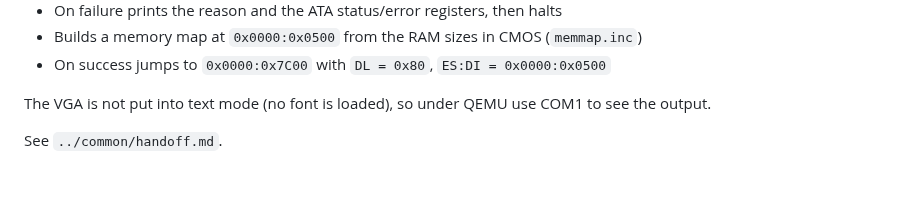
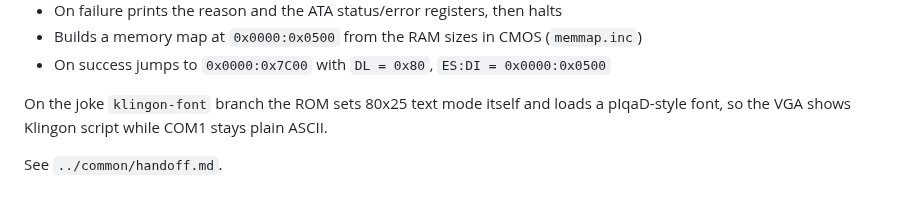
Before and after one commit to squirelworks/squirrelbios, a Markdown page: x86/README.md, the part around the change. Drawn GitHub-style.

```diff
--- a/x86/README.md
+++ b/x86/README.md
@@ -17,7 +17,8 @@ qemu-system-i386 -bios squirrel-bios.rom -drive format=raw,file=boot.bin,if=ide
 - Builds a memory map at `0x0000:0x0500` from the RAM sizes in CMOS (`memmap.inc`)
 - On success jumps to `0x0000:0x7C00` with `DL = 0x80`, `ES:DI = 0x0000:0x0500`
 
-The VGA is not put into text mode (no font is loaded), so under QEMU use
-COM1 to see the output.
+On the joke `klingon-font` branch the ROM sets 80x25 text mode itself and
+loads a pIqaD-style font, so the VGA shows Klingon script while COM1 stays
+plain ASCII.
 
 See `../common/handoff.md`.
```
Also changed, not shown: README.md (+41 -0 lines), docs/klingon-font.png (added), 4 other files.
